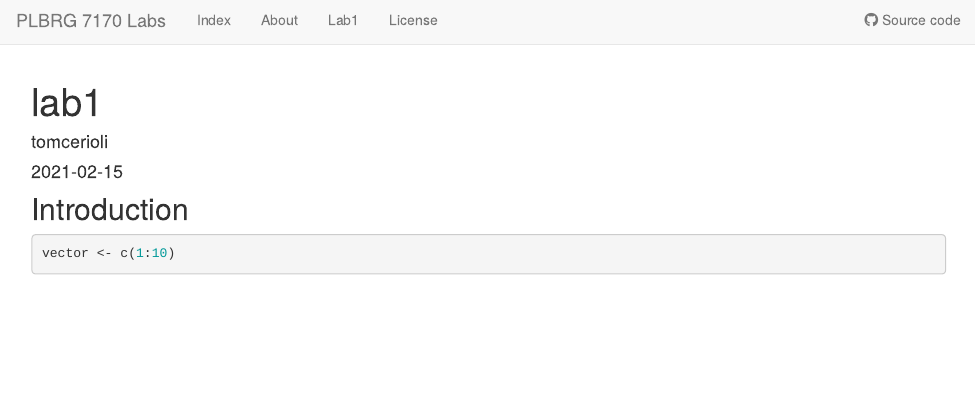
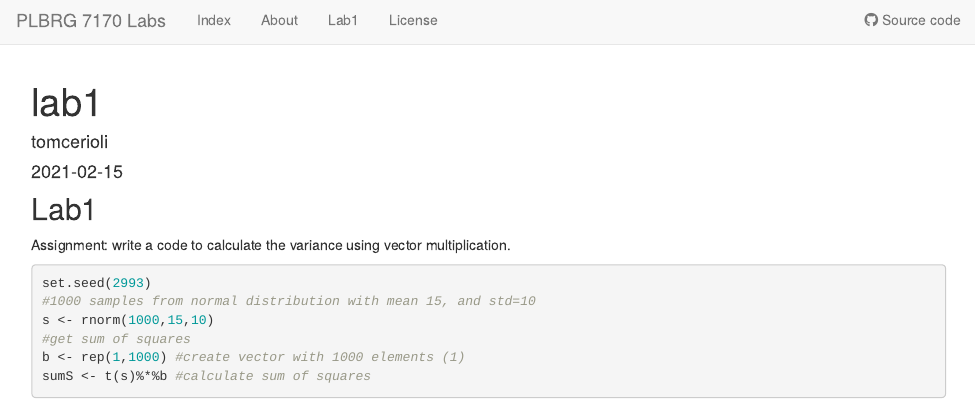
Before and after one commit to tomcerioli/PLBRG7170_labs, an R Markdown document (analysis/lab1.Rmd): the page in a window 1100 px wide, from its top. Rendered offline with R 4.5, knitr and Pandoc, with nearby package versions; drawn as R Markdown's standard HTML page in place of the format the file asks for.

Commit message:
added lab 2 and fixed index

````diff
--- a/analysis/lab1.Rmd
+++ b/analysis/lab1.Rmd
@@ -7,8 +7,15 @@ editor_options:
   chunk_output_type: console
 ---
 
-## Introduction
+## Lab1
 
+Assignment: write a code to calculate the variance using vector multiplication.
 ```{r}
-vector <- c(1:10)
+set.seed(2993)
+#1000 samples from normal distribution with mean 15, and std=10
+s <- rnorm(1000,15,10)
+#get sum of squares
+b <- rep(1,1000) #create vector with 1000 elements (1)
+sumS <- t(s)%*%b #calculate sum of squares
+
 ```
````
Also changed, not shown: analysis/index.Rmd (+1 -1 lines).
